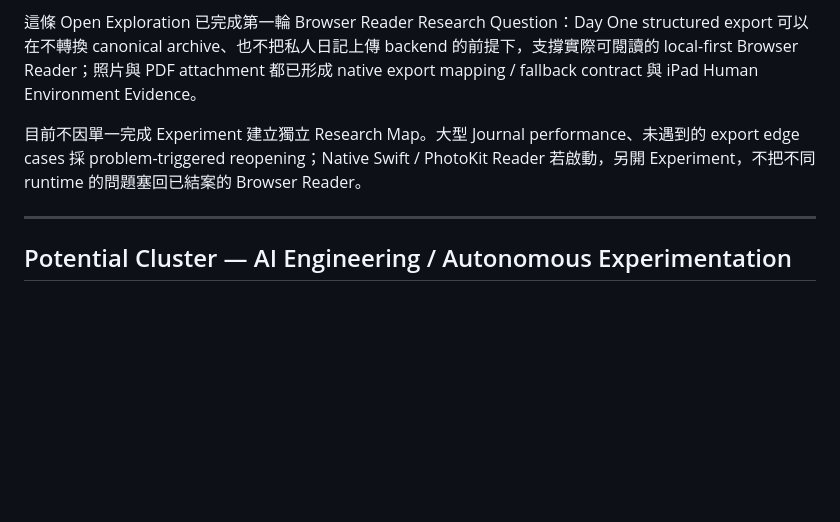
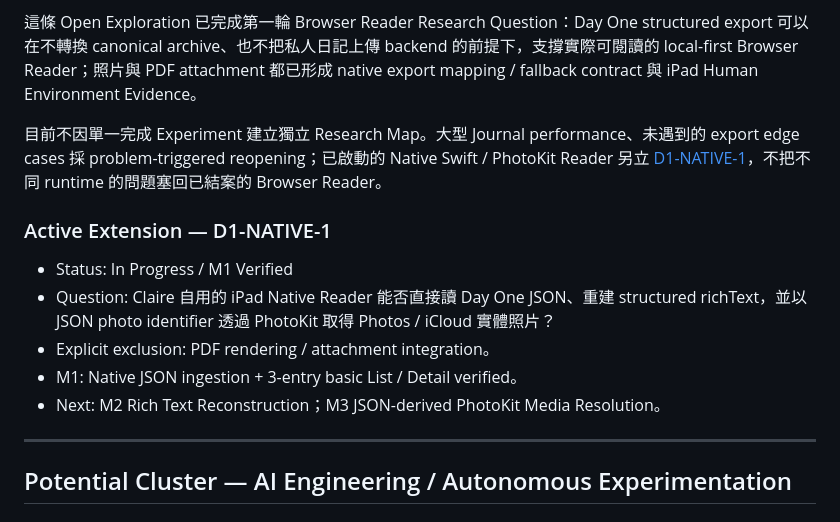
Before and after one commit to claire-nook/ai-playground, a Markdown page: knowledge/open-exploration.md, the part around the change. Rendered like a GitHub page; blank space fills up the shorter version.

Commit message:
docs: link Native Reader exploration

```diff
--- a/knowledge/open-exploration.md
+++ b/knowledge/open-exploration.md
@@ -67,7 +67,15 @@
 
 這條 Open Exploration 已完成第一輪 Browser Reader Research Question：Day One structured export 可以在不轉換 canonical archive、也不把私人日記上傳 backend 的前提下，支撐實際可閱讀的 local-first Browser Reader；照片與 PDF attachment 都已形成 native export mapping / fallback contract 與 iPad Human Environment Evidence。
 
-目前不因單一完成 Experiment 建立獨立 Research Map。大型 Journal performance、未遇到的 export edge cases 採 problem-triggered reopening；Native Swift / PhotoKit Reader 若啟動，另開 Experiment，不把不同 runtime 的問題塞回已結案的 Browser Reader。
+目前不因單一完成 Experiment 建立獨立 Research Map。大型 Journal performance、未遇到的 export edge cases 採 problem-triggered reopening；已啟動的 Native Swift / PhotoKit Reader 另立 [D1-NATIVE-1](../experiments/dayone-native-reader/README.md)，不把不同 runtime 的問題塞回已結案的 Browser Reader。
+
+### Active Extension — D1-NATIVE-1
+
+- Status: In Progress / M1 Verified
+- Question: Claire 自用的 iPad Native Reader 能否直接讀 Day One JSON、重建 structured richText，並以 JSON photo identifier 透過 PhotoKit 取得 Photos / iCloud 實體照片？
+- Explicit exclusion: PDF rendering / attachment integration。
+- M1: Native JSON ingestion + 3-entry basic List / Detail verified。
+- Next: M2 Rich Text Reconstruction；M3 JSON-derived PhotoKit Media Resolution。
 
 
 ---
```
